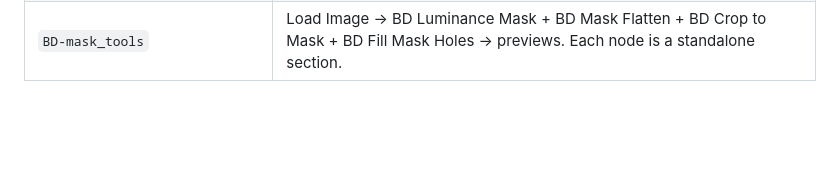
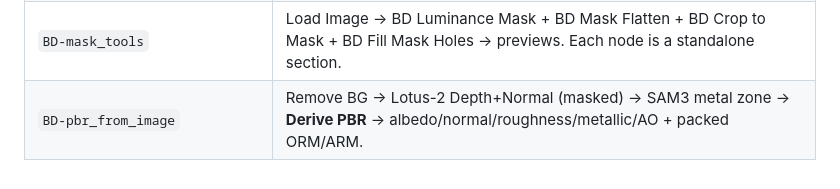
Before and after one commit to BizaNator/ComfyUI-BrainDead, a Markdown page: example_workflows/README.md, the part around the change. Rendered like a GitHub page; blank space fills up the shorter version.

```diff
--- a/example_workflows/README.md
+++ b/example_workflows/README.md
@@ -55,3 +55,4 @@ Workflows here ship with the node pack and appear in ComfyUI's
 | `BD-face_segmentation` | Load Image → BD MP SAM3 Face Segment (25+ anatomy masks) → BD MP Face Infill (UV-ready socket fill) → previews. |
 | `BD-channel_operations` | Load Image → BD Unpack Channels → BD Pack Channels (round-trip R/G/B) → BD Channel Merge (inject into single channel) → previews. |
 | `BD-mask_tools` | Load Image → BD Luminance Mask + BD Mask Flatten + BD Crop to Mask + BD Fill Mask Holes → previews. Each node is a standalone section. |
+| `BD-pbr_from_image` | Remove BG → Lotus-2 Depth+Normal (masked) → SAM3 metal zone → **Derive PBR** → albedo/normal/roughness/metallic/AO + packed ORM/ARM. |
```
Also changed, not shown: README.md (+5 -0 lines), docs/images/workflow_pbr.jpg (added), example_workflows/BD-pbr_from_image.jpg (added), 2 other files.
